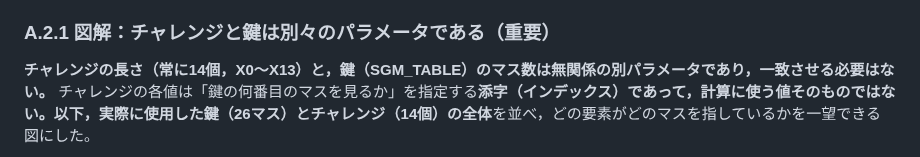
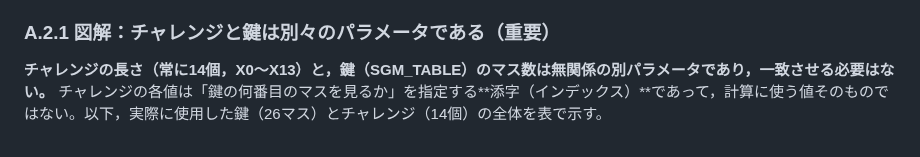
Before and after one commit to Naruto-Takahashi/human-computable-passwords, a Markdown page: docs/reports/weekly_report_20260729.md, the part around one of its changes. Drawn GitHub-style.

```diff
--- a/docs/reports/weekly_report_20260729.md
+++ b/docs/reports/weekly_report_20260729.md
@@ -28,5 +28,5 @@
 
 ### A.2.1 図解：チャレンジと鍵は別々のパラメータである（重要）
 
-**チャレンジの長さ（常に14個，X0〜X13）と，鍵（SGM_TABLE）のマス数は無関係の別パラメータであり，一致させる必要はない。** チャレンジの各値は「鍵の何番目のマスを見るか」を指定する**添字（インデックス）**であって，計算に使う値そのものではない。以下，実際に使用した鍵（26マス）とチャレンジ（14個）の**全体**を並べ，どの要素がどのマスを指しているかを一望できる図にした。
+**チャレンジの長さ（常に14個，X0〜X13）と，鍵（SGM_TABLE）のマス数は無関係の別パラメータであり，一致させる必要はない。** チャレンジの各値は「鍵の何番目のマスを見るか」を指定する**添字（インデックス）**であって，計算に使う値そのものではない。以下，実際に使用した鍵（26マス）とチャレンジ（14個）の全体を表で示す。
 
```
Also changed, not shown: other parts of docs/reports/weekly_report_20260729.md (+12 -117 lines).
